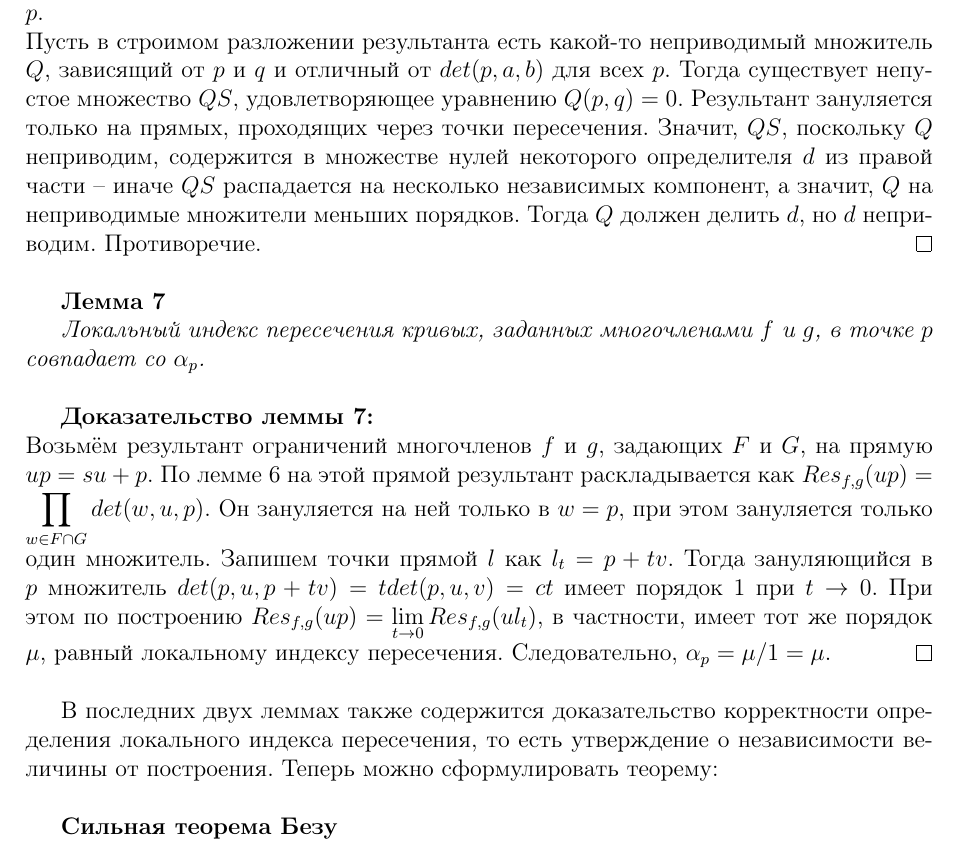
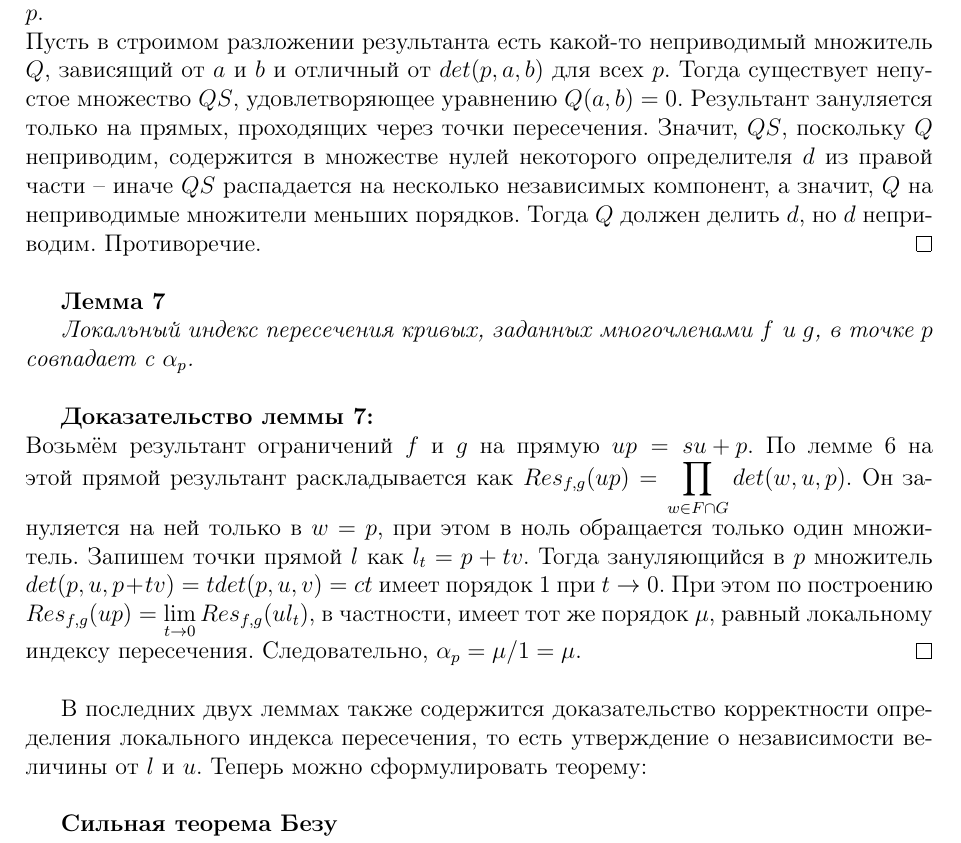
Before and after one commit to viviag/coursework_18-19, a LaTeX document (Main.tex): part of page 7 of 8, cut so that both start at the same text. Compiled offline with pdfLaTeX.

Commit message:
Small fixes

```diff
--- a/Main.tex
+++ b/Main.tex
@@ -192,17 +192,17 @@ $\forall$ $y,z$: $Syl(f,g)(y,z)$ = $0$. Это следует из свойст
 
 \textbf{Доказательство леммы 6:}\newline
 Сначала покажем, что все определители в правой части делят результант в левой. $det(p,a,b) = 0$ тогда и только тогда, когда $p = \lambda_1 a + \lambda_2 b$, то есть $p$ лежит на прямой $ab$. Поскольку $p \in F \cap G$, $Res_{f,g}(ab)=0$ для всех таких $ab$. Из теоремы Гильберта о нулях и неприводимости $det(p,a,b)$ следует, что $det(p,a,b)$ делит результант для всех $p$.\newline
-Пусть в строимом разложении результанта есть какой-то неприводимый множитель $Q$, зависящий от $p$ и $q$ и отличный от $det(p,a,b)$ для всех $p$. Тогда существует непустое множество $QS$, удовлетворяющее уравнению $Q(p,q)=0$. Результант зануляется только на прямых, проходящих через точки пересечения. Значит, $QS$, поскольку $Q$ неприводим, содержится в множестве нулей некоторого определителя $d$ из правой части -- иначе $QS$ распадается на несколько независимых компонент, а значит, $Q$ на неприводимые множители меньших порядков. Тогда $Q$ должен делить $d$, но $d$ неприводим. Противоречие.
+Пусть в строимом разложении результанта есть какой-то неприводимый множитель $Q$, зависящий от $a$ и $b$ и отличный от $det(p,a,b)$ для всех $p$. Тогда существует непустое множество $QS$, удовлетворяющее уравнению $Q(a,b)=0$. Результант зануляется только на прямых, проходящих через точки пересечения. Значит, $QS$, поскольку $Q$ неприводим, содержится в множестве нулей некоторого определителя $d$ из правой части -- иначе $QS$ распадается на несколько независимых компонент, а значит, $Q$ на неприводимые множители меньших порядков. Тогда $Q$ должен делить $d$, но $d$ неприводим. Противоречие.
 \qed\\
 
 \textbf{Лемма 7}
 
-\textit{Локальный индекс пересечения кривых, заданных многочленами $f$ и $g$, в точке $p$ совпадает со $\alpha_p$.}\\
+\textit{Локальный индекс пересечения кривых, заданных многочленами $f$ и $g$, в точке $p$ совпадает с $\alpha_p$.}\\
 
 \textbf{Доказательство леммы 7:}\newline
-Возьмём результант ограничений многочленов $f$ и $g$, задающих $F$ и $G$, на прямую $up={su + p}$. По лемме 6 на этой прямой результант раскладывается как $Res_{f,g}(up) = \displaystyle\prod_{w \in F \cap G} det(w,u,p)$. Он зануляется на ней только в $w=p$, при этом зануляется только один множитель. Запишем точки прямой $l$ как $l_t = p + tv$. Тогда зануляющийся в $p$ множитель $det(p,u,p+tv) = tdet(p,u,v) = ct$ имеет порядок 1 при $t \rightarrow 0$. При этом по построению $Res_{f,g}(up) = \lim\limits_{t \to 0}Res_{f,g}(ul_t)$, в частности, имеет тот же порядок $\mu$, равный локальному индексу пересечения. Следовательно, $\alpha_p = \mu / 1 = \mu$.\qed\\
+Возьмём результант ограничений $f$ и $g$ на прямую $up={su + p}$. По лемме 6 на этой прямой результант раскладывается как $Res_{f,g}(up) = \displaystyle\prod_{w \in F \cap G} det(w,u,p)$. Он зануляется на ней только в $w=p$, при этом в ноль обращается только один множитель. Запишем точки прямой $l$ как $l_t = p + tv$. Тогда зануляющийся в $p$ множитель $det(p,u,p+tv) = tdet(p,u,v) = ct$ имеет порядок 1 при $t \rightarrow 0$. При этом по построению $Res_{f,g}(up) = \lim\limits_{t \to 0}Res_{f,g}(ul_t)$, в частности, имеет тот же порядок $\mu$, равный локальному индексу пересечения. Следовательно, $\alpha_p = \mu / 1 = \mu$.\qed\\
 
-В последних двух леммах также содержится доказательство корректности определения локального индекса пересечения, то есть утверждение о независимости величины от построения. Теперь можно сформулировать теорему:\\
+В последних двух леммах также содержится доказательство корректности определения локального индекса пересечения, то есть утверждение о независимости величины от $l$ и $u$. Теперь можно сформулировать теорему:\\
 
 \textbf{Сильная теорема Безу}
 
```
Also changed, not shown: Main.tex (1 more changed lines).
